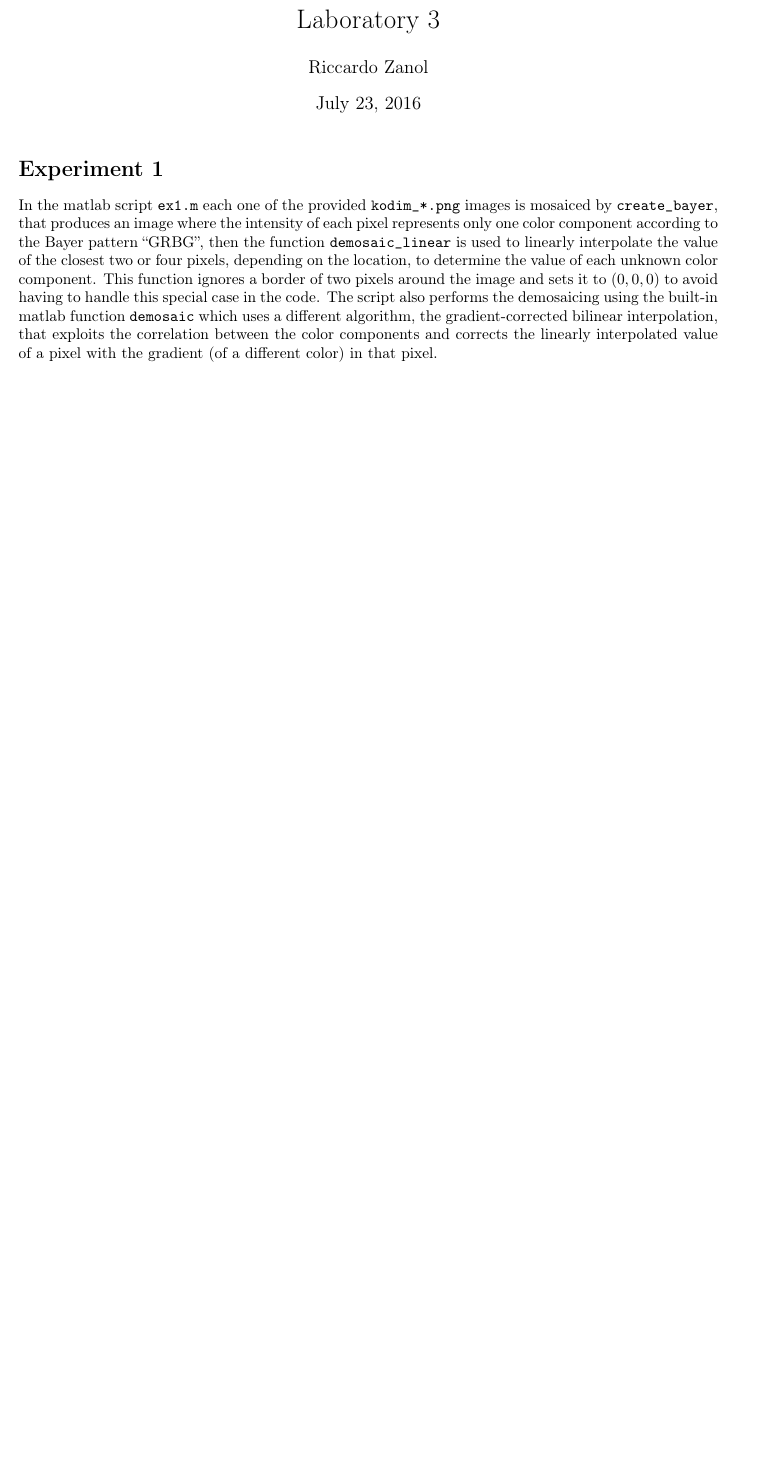
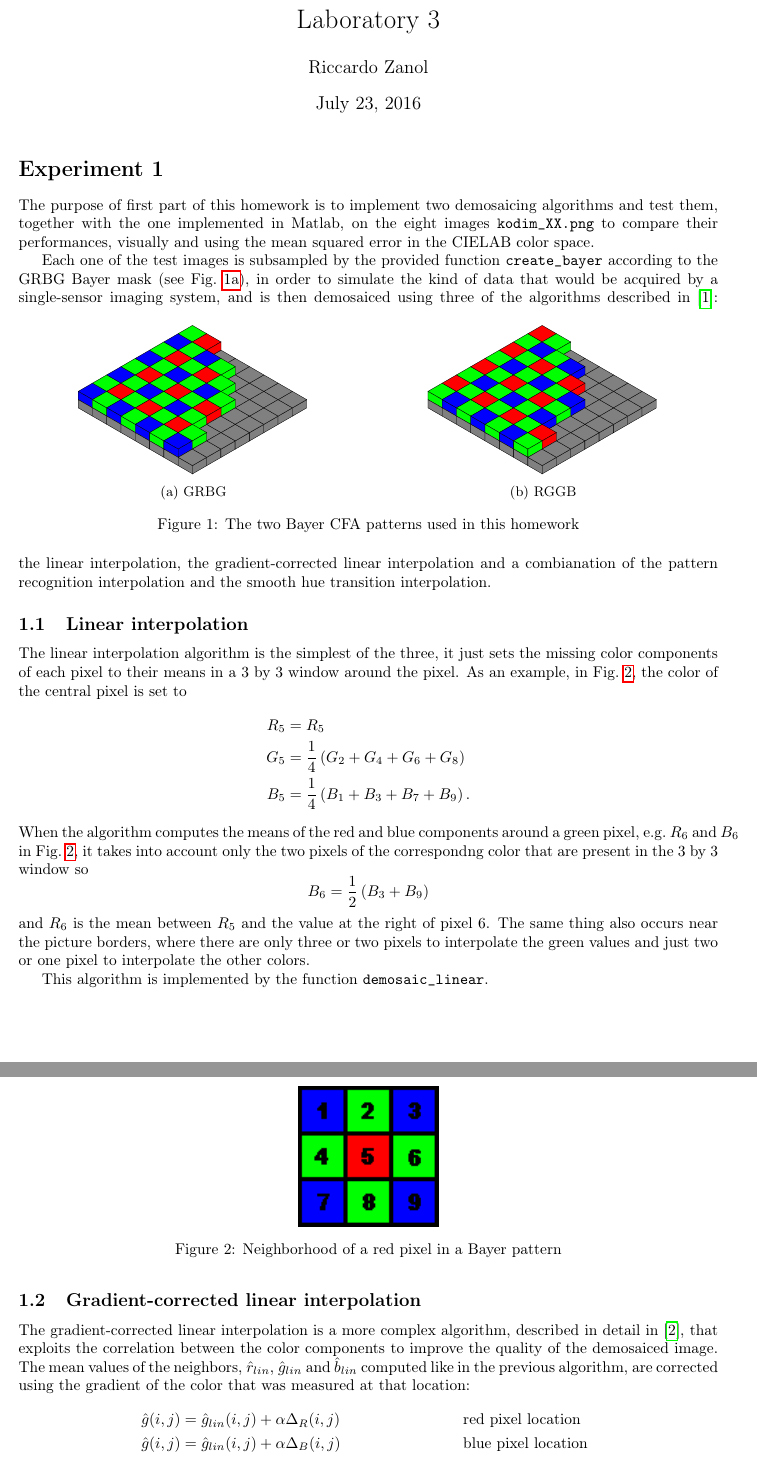
Before and after one commit to riccz/img_analysis_hw, a LaTeX document (lab3/lab3.tex): part of page 1 of 3 before the commit and two parts of pages 1 and 2 of 4 after it, the two joined at a grey line, cut so that both start at the same text, the shorter picture padded with empty space. Compiled offline with pdfLaTeX.

Commit message:
Rewrite first part

```diff
--- a/lab3/lab3.tex
+++ b/lab3/lab3.tex
@@ -7,6 +7,7 @@
 \usepackage[margin=2.54cm]{geometry}
 
 \usepackage{amsmath}
+\usepackage{amssymb}
 \usepackage{siunitx}
 \usepackage{hyperref}
 \usepackage{color}
@@ -27,19 +28,89 @@
 \matlabcodeconfig
 \maketitle
 \section*{Experiment 1}
-In the matlab script \inlinecode{ex1.m} each one of the provided
-\inlinecode{kodim_*.png} images is mosaiced by
-\inlinecode{create_bayer}, that produces an image where the intensity
-of each pixel represents only one color component according to the
-Bayer pattern ``GRBG'', then the function \inlinecode{demosaic_linear}
-is used to linearly interpolate the value of the closest two or four
-pixels, depending on the location, to determine the value of each
-unknown color component. This function ignores a border of two pixels
-around the image and sets it to $(0,0,0)$ to avoid having to handle
-this special case in the code.  The script also performs the
-demosaicing using the built-in matlab function \inlinecode{demosaic}
-which uses a different algorithm, the gradient-corrected bilinear
-interpolation, that exploits the correlation between the color
-components and corrects the linearly interpolated value of a pixel
-with the gradient (of a different color) in that pixel.
+\stepcounter{section}
+The purpose of first part of this homework is to implement two
+demosaicing algorithms and test them, together with the one
+implemented in Matlab, on the eight images \inlinecode{kodim_XX.png}
+to compare their performances, visually and using the mean squared
+error in the CIELAB color space.
 
+Each one of the test images is subsampled by the provided function
+\inlinecode{create_bayer} according to the GRBG Bayer mask (see
+Fig.~\ref{fig:bayer_grbg}), in order to simulate the kind of data that
+would be acquired by a single-sensor imaging system,
+\begin{figure}[htbp]
+  \centering
+  \begin{subfigure}{0.5\textwidth}
+    \centering
+    \includegraphics[width=0.66\textwidth]{include_imgs/bayer_grbg}
+    \caption{GRBG}
+    \label{fig:bayer_grbg}
+  \end{subfigure}%
+  \begin{subfigure}{0.5\textwidth}
+    \centering
+    \includegraphics[width=0.66\textwidth]{include_imgs/bayer_rggb}
+    \caption{RGGB}
+    \label{fig:bayer_rggb}
+  \end{subfigure}
+  \caption{The two Bayer CFA patterns used in this homework}
+\end{figure}
+and is then demosaiced using three of the algorithms described in
+\cite{demosaic_alg}: the linear interpolation, the gradient-corrected
+linear interpolation and a combianation of the pattern recognition
+interpolation and the smooth hue transition interpolation.
+
+\subsection{Linear interpolation}
+The linear interpolation algorithm is the simplest of the three, it
+just sets the missing color components of each pixel to their means in
+a 3~by~3 window around the pixel.
+%
+As an example, in Fig.~\ref{fig:bayer_neigh}, the color of the central
+pixel is set to
+\begin{align*}
+  R_5 &= R_5 \\
+  G_5 &= \frac{1}{4}\left( G_2 + G_4 + G_6 + G_8 \right) \\
+  B_5 &= \frac{1}{4}\left( B_1 + B_3 + B_7 + B_9 \right) .
+\end{align*}
+When the algorithm computes the means of the red and blue components
+around a green pixel, e.g.~$R_6$~and~$B_6$ in
+Fig.~\ref{fig:bayer_neigh}, it takes into account only the two pixels
+of the correspondng color that are present in the 3~by~3 window so
+\begin{equation*}
+  B_6 = \frac{1}{2} \left( B_3 + B_9 \right)
+\end{equation*}
+and $R_6$ is the mean between $R_5$ and the value at the right of
+pixel~6.
+%
+The same thing also occurs near the picture borders, where there are
+only three or two pixels to interpolate the green values and just two
+or one pixel to interpolate the other colors.
+\begin{figure}[htbp]
+  \centering
+  \includegraphics[width=0.20\textwidth]{include_imgs/bayer_neigh}
+  \caption{Neighborhood of a red pixel in a Bayer pattern}
+  \label{fig:bayer_neigh}
+\end{figure}
+
+This algorithm is implemented by the function
+\inlinecode{demosaic_linear}.
+
+\subsection{Gradient-corrected linear interpolation}
+The gradient-corrected linear interpolation is a more complex
+algorithm, described in detail in \cite{demosaic_gradient}, that
+exploits the correlation between the color components to improve the
+quality of the demosaiced image.
+%
+The mean values of the neighbors, $\hat{r}_{lin}$, $\hat{g}_{lin}$ and
+$\hat{b}_{lin}$ computed like in the previous algorithm, are corrected
+using the gradient of the color that was measured at that location:
+\begin{align*}
+  \hat{g}(i,j) &= \hat{g}_{lin}(i,j) + \alpha \Delta_R(i,j) & & \text{red pixel location} \\
+  \hat{g}(i,j) &= \hat{g}_{lin}(i,j) + \alpha \Delta_B(i,j) & & \text{blue pixel location} \\
+  %
+  \hat{r}(i,j) &= \hat{r}_{lin}(i,j) + \beta \Delta_G(i,j) & & \text{green pixel location} \\
+  \hat{r}(i,j) &= \hat{r}_{lin}(i,j) + \beta \Delta_B(i,j) & & \text{blue pixel location} \\
+  %
+  \hat{b}(i,j) &= \hat{b}_{lin}(i,j) + \gamma \Delta_G(i,j) & & \text{green pixel location} \\
+  \hat{b}(i,j) &= \hat{b}_{lin}(i,j) + \gamma \Delta_R(i,j) & & \text{red pixel location} \\
+\end{align*}
```
Also changed, not shown: lab3/lab3.tex (24 more changed lines).
